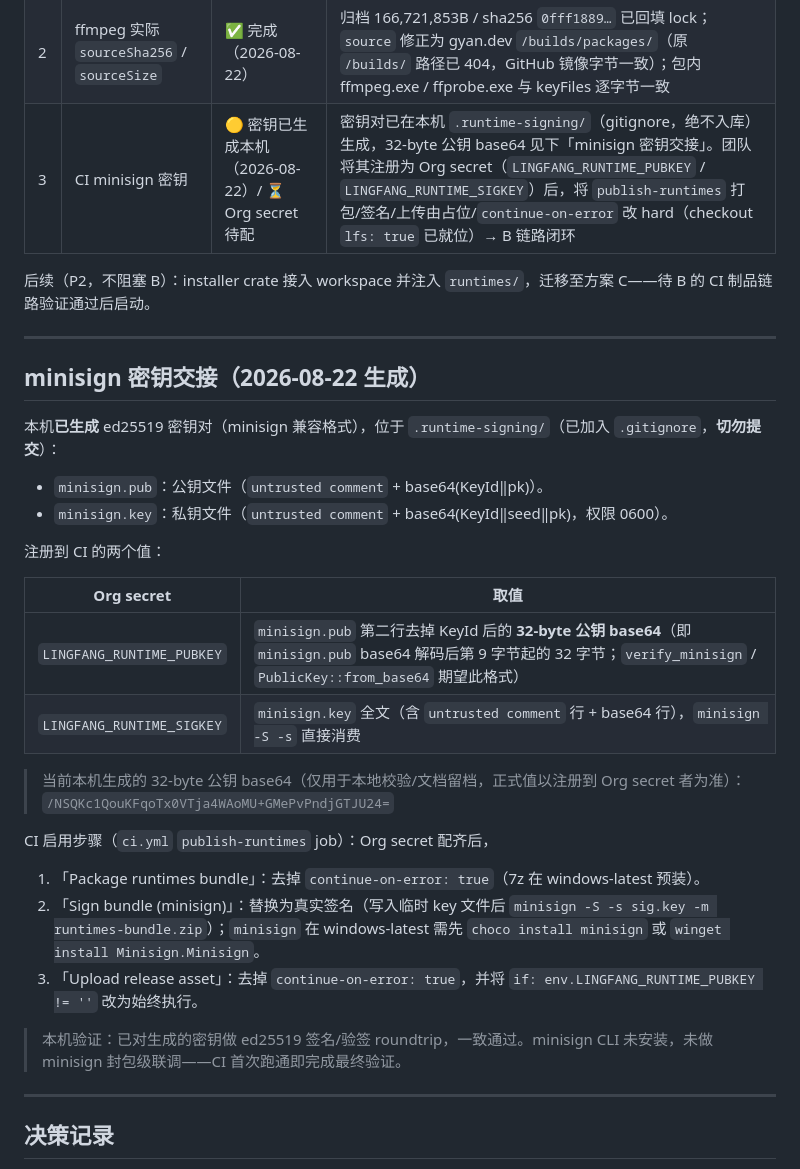
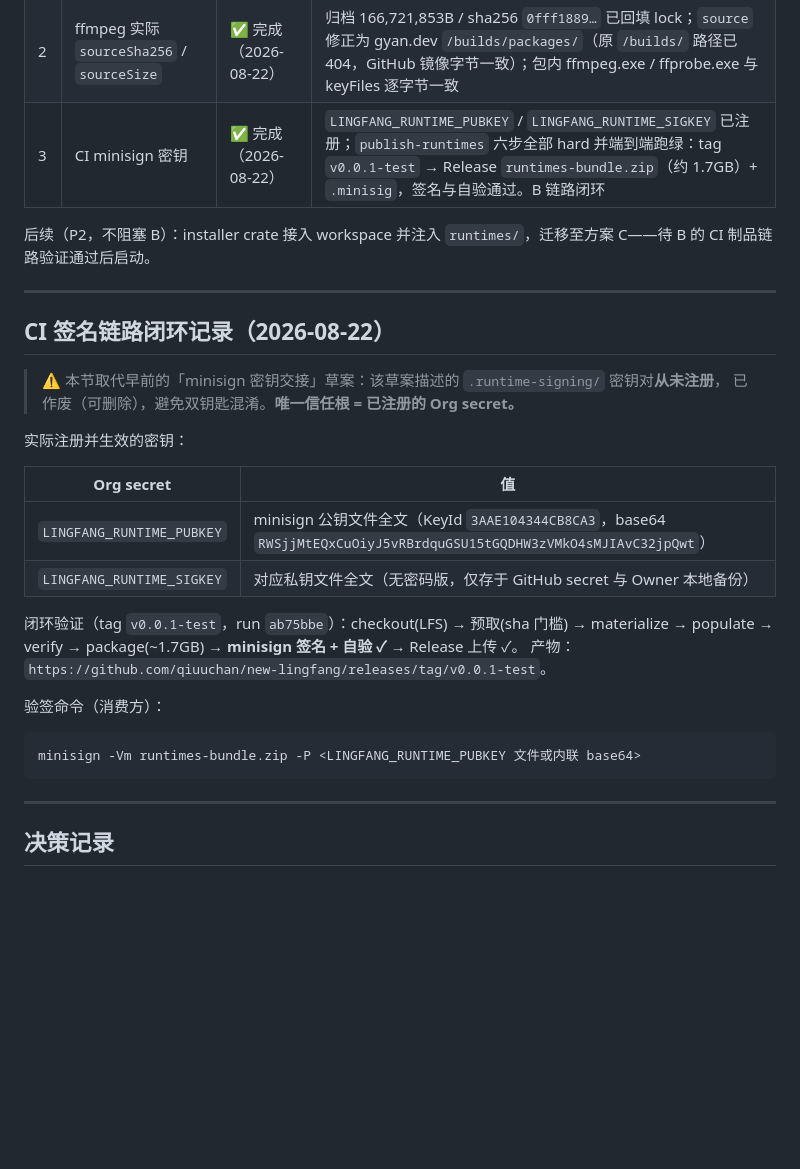
Before and after one commit to qiuuchan/new-lingfang, a Markdown page: docs/decisions/B3-runtime-material-source.md, the part around the change. Drawn GitHub-style; blank space fills up the shorter version.

Commit message:
docs(B3): record closed-loop CI signing chain; retire unregistered .runtime-signing key draft

````diff
--- a/docs/decisions/B3-runtime-material-source.md
+++ b/docs/decisions/B3-runtime-material-source.md
@@ -119,36 +119,32 @@
 |---|---|---|---|
 | 1 | `chrome.dll` 5 分片（合计 285MB） | ✅ 完成（2026-08-22） | 自 Playwright CFT 149.0.7827.55 `chrome-win64.zip` 提取（size/sha256 与锁一致），等分切分落位 `apps/desktop/runtime-parts/chromium/ms-playwright/chromium-1228/chrome-win64/`，拼合回验 sha256 通过。提交走 LFS（流程见 `docs/lfs-setup.md`）；本工作副本尚无 `.git`，建仓后首提即入库 |
 | 2 | ffmpeg 实际 `sourceSha256` / `sourceSize` | ✅ 完成（2026-08-22） | 归档 166,721,853B / sha256 `0fff1889…` 已回填 lock；`source` 修正为 gyan.dev `/builds/packages/`（原 `/builds/` 路径已 404，GitHub 镜像字节一致）；包内 ffmpeg.exe / ffprobe.exe 与 keyFiles 逐字节一致 |
-| 3 | CI minisign 密钥 | 🟡 密钥已生成本机（2026-08-22）/ ⏳ Org secret 待配 | 密钥对已在本机 `.runtime-signing/`（gitignore，绝不入库）生成，32-byte 公钥 base64 见下「minisign 密钥交接」。团队将其注册为 Org secret（`LINGFANG_RUNTIME_PUBKEY` / `LINGFANG_RUNTIME_SIGKEY`）后，将 `publish-runtimes` 打包/签名/上传由占位/`continue-on-error` 改 hard（checkout `lfs: true` 已就位）→ B 链路闭环 |
+| 3 | CI minisign 密钥 | ✅ 完成（2026-08-22） | `LINGFANG_RUNTIME_PUBKEY` / `LINGFANG_RUNTIME_SIGKEY` 已注册；`publish-runtimes` 六步全部 hard 并端到端跑绿：tag `v0.0.1-test` → Release `runtimes-bundle.zip`（约 1.7GB）+ `.minisig`，签名与自验通过。B 链路闭环 |
 
 后续（P2，不阻塞 B）：installer crate 接入 workspace 并注入 `runtimes/`，迁移至方案 C——待 B 的 CI 制品链路验证通过后启动。
 
 ---
 
-## minisign 密钥交接（2026-08-22 生成）
+## CI 签名链路闭环记录（2026-08-22）
 
-本机**已生成** ed25519 密钥对（minisign 兼容格式），位于 `.runtime-signing/`（已加入 `.gitignore`，**切勿提交**）：
+> ⚠️ 本节取代早前的「minisign 密钥交接」草案：该草案描述的 `.runtime-signing/` 密钥对**从未注册**，
+> 已作废（可删除），避免双钥匙混淆。**唯一信任根 = 已注册的 Org secret。**
 
-- `minisign.pub`：公钥文件（`untrusted comment` + base64(KeyId‖pk)）。
-- `minisign.key`：私钥文件（`untrusted comment` + base64(KeyId‖seed‖pk)，权限 0600）。
+实际注册并生效的密钥：
 
-注册到 CI 的两个值：
+| Org secret | 值 |
+|---|---|
+| `LINGFANG_RUNTIME_PUBKEY` | minisign 公钥文件全文（KeyId `3AAE104344CB8CA3`，base64 `RWSjjMtEQxCuOiyJ5vRBrdquGSU15tGQDHW3zVMkO4sMJIAvC32jpQwt`） |
+| `LINGFANG_RUNTIME_SIGKEY` | 对应私钥文件全文（无密码版，仅存于 GitHub secret 与 Owner 本地备份） |
 
-| Org secret | 取值 |
-|---|---|
-| `LINGFANG_RUNTIME_PUBKEY` | `minisign.pub` 第二行去掉 KeyId 后的 **32-byte 公钥 base64**（即 `minisign.pub` base64 解码后第 9 字节起的 32 字节；`verify_minisign` / `PublicKey::from_base64` 期望此格式） |
-| `LINGFANG_RUNTIME_SIGKEY` | `minisign.key` 全文（含 `untrusted comment` 行 + base64 行），`minisign -S -s` 直接消费 |
+闭环验证（tag `v0.0.1-test`，run `ab75bbe`）：checkout(LFS) → 预取(sha 门槛) → materialize → populate → verify → package(~1.7GB) → **minisign 签名 + 自验 ✓** → Release 上传 ✓。
+产物：`https://github.com/qiuuchan/new-lingfang/releases/tag/v0.0.1-test`。
 
-> 当前本机生成的 32-byte 公钥 base64（仅用于本地校验/文档留档，正式值以注册到 Org secret 者为准）：
-> `/NSQKc1QouKFqoTx0VTja4WAoMU+GMePvPndjGTJU24=`
+验签命令（消费方）：
 
-CI 启用步骤（`ci.yml` `publish-runtimes` job）：Org secret 配齐后，
-
-1. 「Package runtimes bundle」：去掉 `continue-on-error: true`（7z 在 windows-latest 预装）。
-2. 「Sign bundle (minisign)」：替换为真实签名（写入临时 key 文件后 `minisign -S -s sig.key -m runtimes-bundle.zip`）；`minisign` 在 windows-latest 需先 `choco install minisign` 或 `winget install Minisign.Minisign`。
-3. 「Upload release asset」：去掉 `continue-on-error: true`，并将 `if: env.LINGFANG_RUNTIME_PUBKEY != ''` 改为始终执行。
-
-> 本机验证：已对生成的密钥做 ed25519 签名/验签 roundtrip，一致通过。minisign CLI 未安装，未做 minisign 封包级联调——CI 首次跑通即完成最终验证。
+```powershell
+minisign -Vm runtimes-bundle.zip -P <LINGFANG_RUNTIME_PUBKEY 文件或内联 base64>
+```
 
 ---
 
````
Also changed, not shown: TODO.md (+7 -4 lines).
